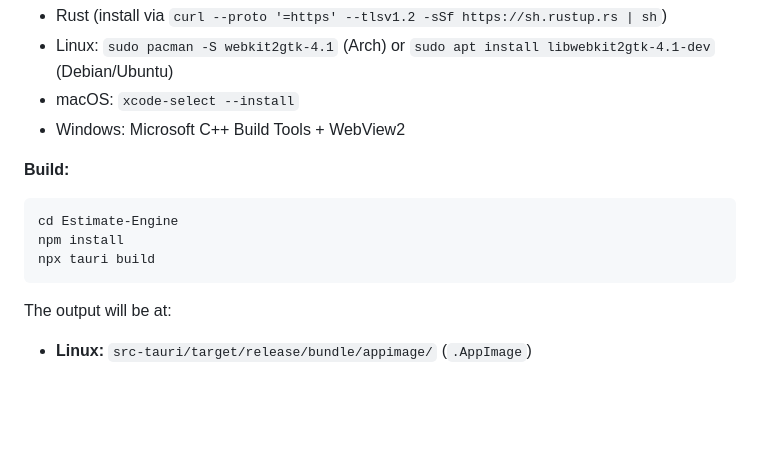
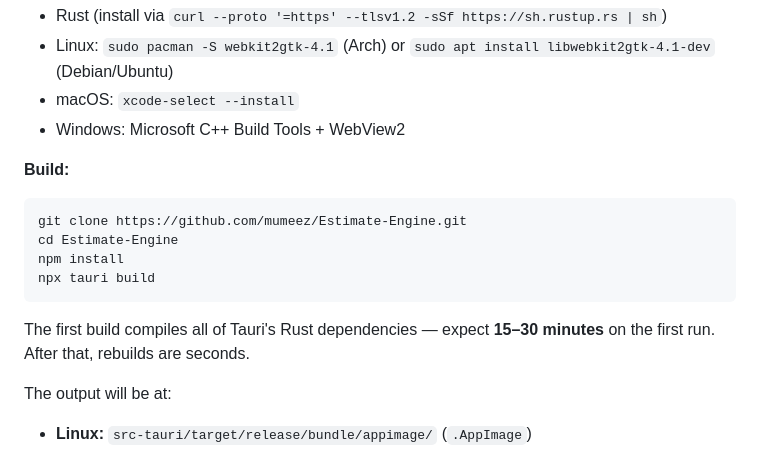
Before and after one commit to mumeez/Estimate-Engine, a Markdown page: README.md, the part around the change. Rendered like a GitHub page; blank space fills up the shorter version.

Commit message:
Add git clone step to Tauri build instructions

````diff
--- a/README.md
+++ b/README.md
@@ -80,10 +80,13 @@ You can wrap Estimate Engine as a standalone desktop app using [Tauri](https://v
 
 **Build:**
 ```bash
+git clone https://github.com/mumeez/Estimate-Engine.git
 cd Estimate-Engine
 npm install
 npx tauri build
 ```
+
+The first build compiles all of Tauri's Rust dependencies — expect **15–30 minutes** on the first run. After that, rebuilds are seconds.
 
 The output will be at:
 - **Linux:** `src-tauri/target/release/bundle/appimage/` (`.AppImage`)
````
